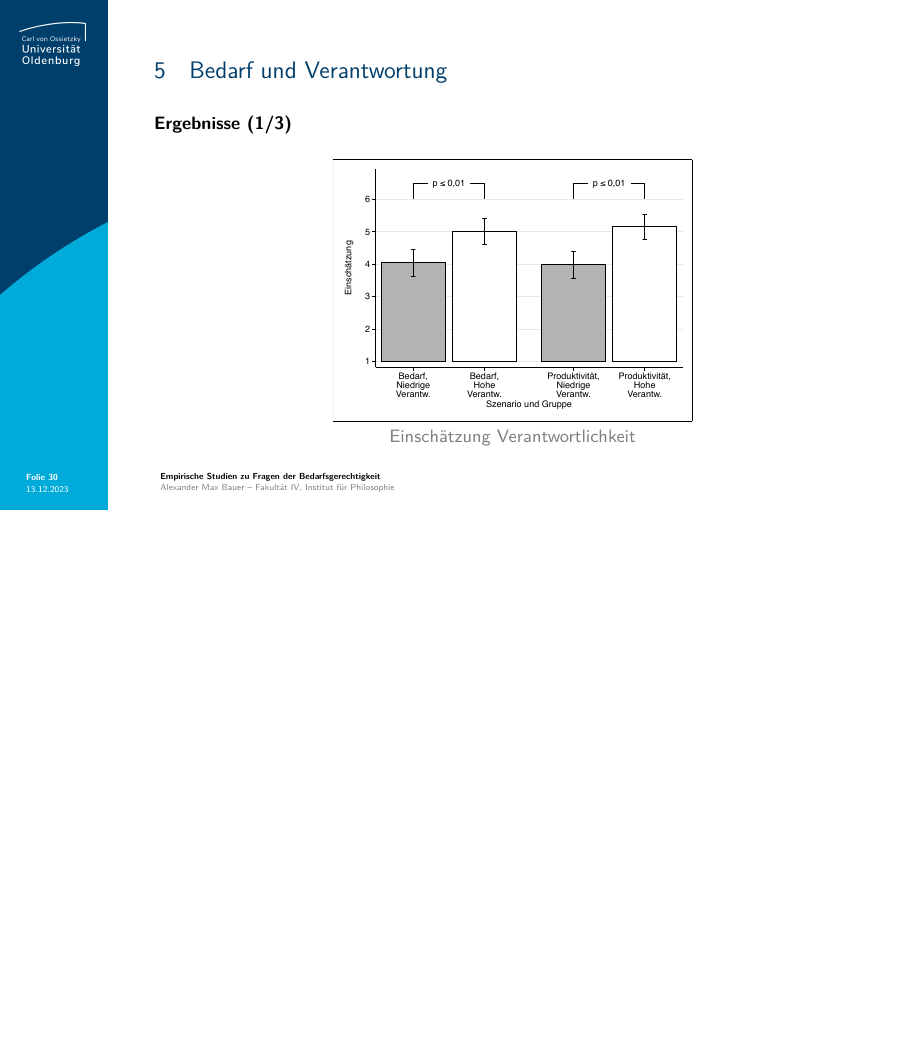
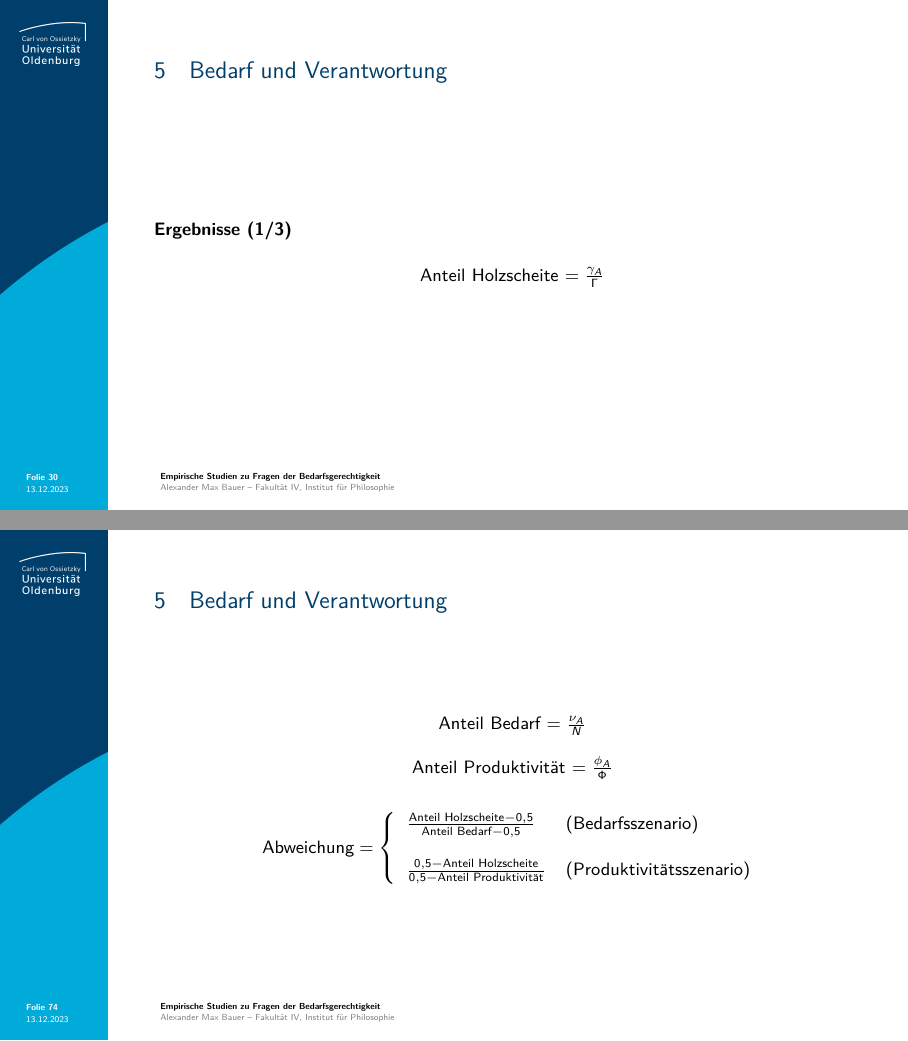
Before and after one commit to alephmembeth/need-dissertation, LaTeX slides (need_dissertation_slides.tex): page 30 of 79 before the commit and pages 30 and 74 of 81 after it, the two joined at a grey line, the shorter picture padded with empty space. Compiled offline with pdfLaTeX.

Commit message:
Update slides

```diff
--- a/need_dissertation_slides.tex
+++ b/need_dissertation_slides.tex
@@ -4,6 +4,7 @@
 
 \usepackage[utf8]{inputenc}
 
+\usepackage{amsmath}
 \usepackage{anyfontsize}
 \usepackage[english,ngerman]{babel}
 \usepackage[autostyle]{csquotes}
@@ -632,9 +651,14 @@ Jedoch benötigen sie zusätzliches Holz, um im Winter nicht zu frieren. Die zus
 \textbf{Ergebnisse (1/3)}\\
 \medskip
 \begin{center}
-   \frame{\includegraphics[width=0.5\linewidth]{figures/figure_6.pdf}}\\
-   \textcolor{gray}{Einschätzung Verantwortlichkeit}
-\end{center}
+   Anteil Holzscheite $=\frac{\gamma_{A}}{\Gamma}$
+\end{center}
+\note{
+   \begin{itemize}
+      \item Normalisierter Anteil an Holzscheiten, da zur Verfügung stehende Menge nicht über alle Fälle identisch
+      \item Zusätzlich: normalisierte Abweichung von der Gleichverteilung
+   \end{itemize}
+}
 \end{frame}
 
 
@@ -1355,3 +1401,4 @@ Lesen Sie sich die Beschreibungen der vier Gründe bitte aufmerksam durch.}
+\begin{frame}{\vspace*{10mm}5\hspace*{1em}Bedarf und Verantwortung}
 \begin{multicols}{2}
    \begin{center}
       \frame{\includegraphics[width=1\linewidth]{figures/figure_7_c.pdf}}\\
@@ -1360,22 +1407,60 @@ Lesen Sie sich die Beschreibungen der vier Gründe bitte aufmerksam durch.}
       \textcolor{gray}{Anteil Person A Produktivitätsszenario}
    \end{center}
 \end{multicols}
-\end{frame}
-
-
-%%%%%%%%%%%%
-% FOLIE 73 %
+\note{
+   \begin{itemize}
+      \item Durchgehende Linie: Bedarfsanteil Person A
+      \item Gestrichelte Linie: Produktivitätsanteil Person A
+      \item Höher als der Produktivitätsanteil und niedriger als der Bedarfsanteil (einseitige $t$-Tests)
+      \item Geringer wenn verantwortlich, außer bei Fall 1 des Bedarfsszenarios (einseitige $t$-Tests)
+   \end{itemize}
+}
+\end{frame}
+
+
+%%%%%%%%%%%%
+% FOLIE 74 %
+%%%%%%%%%%%%
+\begin{frame}{\vspace*{10mm}5\hspace*{1em}Bedarf und Verantwortung}
+\begin{center}
+   Anteil Bedarf $=\frac{\nu_{A}}{N}$\\[1em]
+   Anteil Produktivität $=\frac{\phi_{A}}{\Phi}$\\
+   \begin{equation*}
+      \textsf{Abweichung}=\left\{\begin{array}{ll}\frac{\textsf{Anteil Holzscheite}-0,5}{\textsf{Anteil Bedarf}-0,5} & \textsf{(Bedarfsszenario)}\\\\\frac{0,5-\textsf{Anteil Holzscheite}}{0,5-\textsf{Anteil Produktivität}} & \textsf{(Produktivitätsszenario)}\end{array}\right.
+   \end{equation*}
+\end{center}
+\note{
+   \begin{itemize}
+      \item Bedarfsszenario: $0$ wenn Person A bekommt, was sie produziert hat ($<0$ wenn sie weniger bekommt); $1$ wenn sie bekommt, was sie benötigt ($>1$ wenn sie mehr bekommt)
+      \item Produktivitätsszenario: $0$ wenn Person A bekommt, was sie benötigt ($<0$ wenn sie weniger bekommt); $1$ wenn sie bekommt, was sie produziert hat ($>1$ wenn sie mehr bekommt)
+      \item Anteil Bedarf Person A im Bedarfsszenario: $0,6$ (Fall 1) bis $0,86$ (Fall 5)
+      \item Anteil Produktivität Person A im Produktivitätsszenario: $0,14$ (Fall 5) bis $0,40$ (Fall 1)
+   \end{itemize}
+}
+\end{frame}
+
+
+%%%%%%%%%%%%
+% FOLIE 75 %
 %%%%%%%%%%%%
 \begin{frame}{\vspace*{10mm}5\hspace*{1em}Bedarf und Verantwortung}
 \begin{center}
    \frame{\includegraphics[width=0.45\linewidth]{figures/figure_9.pdf}}\\
    \textcolor{gray}{Verteilungstypen}
 \end{center}
-\end{frame}
-
-
-%%%%%%%%%%%%
-% FOLIE 74 %
+\note{
+   \begin{itemize}
+         \item Nettoaufteilungsprinzip: Person A erhält Bedarfsanteil zuzüglich oder abzüglich des Überschusses oder Defizits
+         \item Signifikant mehr Gleichverteilung in Verantwortlichkeitsgruppe ($\chi^2$-Tests)
+         \item Tauschprinzip: Person A erhält mehr als die Hälfte, trotz gleichem Bedarfsanteil und geringerer Produktivität
+         \item Signifikant weniger Gleichverteilung in Verantwortlichkeitsgruppe ($\chi^2$-Tests)
+   \end{itemize}
+}
+\end{frame}
+
+
+%%%%%%%%%%%%
+% FOLIE 76 %
 %%%%%%%%%%%%
 \begin{frame}{\vspace*{10mm}6.2\hspace*{1em}Studie 2}
 \begin{multicols}{2}
```
Also changed, not shown: figures/slides_bauer_siebel_nd.pdf, need_dissertation_slides.tex (122 more changed lines).
